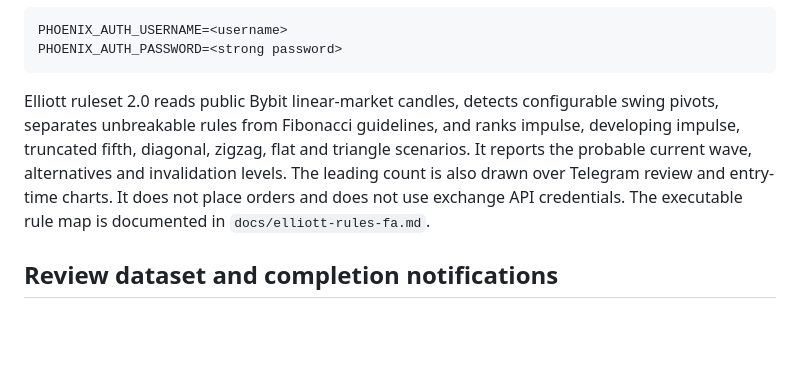
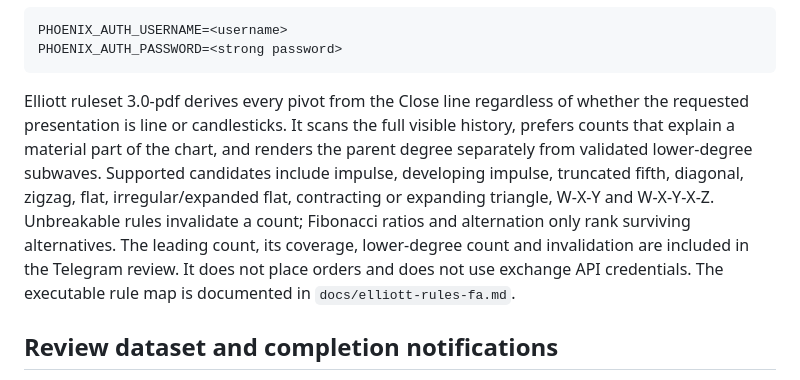
Before and after one commit to rezazarqami/Phoenix, a Markdown page: README.md, the part around the change. Drawn GitHub-style; blank space fills up the shorter version.

Commit message:
Update README.md for Elliott v3

````diff
--- a/README.md
+++ b/README.md
@@ -102,14 +102,18 @@ PHOENIX_AUTH_USERNAME=<username>
 PHOENIX_AUTH_PASSWORD=<strong password>
 ```
 
-Elliott ruleset 2.0 reads public Bybit linear-market candles, detects
-configurable swing pivots, separates unbreakable rules from Fibonacci
-guidelines, and ranks impulse, developing impulse, truncated fifth,
-diagonal, zigzag, flat and triangle scenarios. It reports the probable
-current wave, alternatives and invalidation levels. The leading count is
-also drawn over Telegram review and entry-time charts. It does not place
-orders and does not use exchange API credentials. The executable rule map
-is documented in `docs/elliott-rules-fa.md`.
+Elliott ruleset 3.0-pdf derives every pivot from the Close line regardless
+of whether the requested presentation is line or candlesticks. It scans the
+full visible history, prefers counts that explain a material part of the
+chart, and renders the parent degree separately from validated lower-degree
+subwaves. Supported candidates include impulse, developing impulse, truncated
+fifth, diagonal, zigzag, flat, irregular/expanded flat, contracting or
+expanding triangle, W-X-Y and W-X-Y-X-Z. Unbreakable rules invalidate a count;
+Fibonacci ratios and alternation only rank surviving alternatives. The leading
+count, its coverage, lower-degree count and invalidation are included in the
+Telegram review. It does not place orders and does not use exchange API
+credentials. The executable rule map is documented in
+`docs/elliott-rules-fa.md`.
 
 ## Review dataset and completion notifications
 
````
